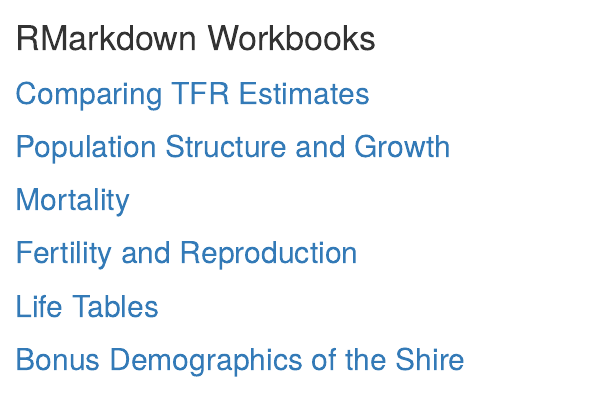
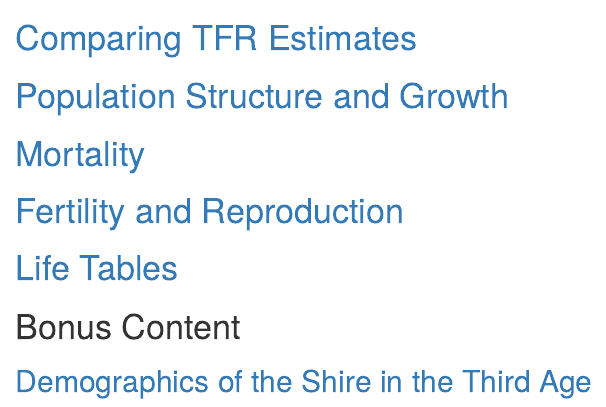
Before and after one commit to Jody-Holland/dda, an R Markdown document (index.Rmd): the page in a window 1100 px wide, from 500 px down. Rendered offline with R 4.5, knitr and Pandoc, with nearby package versions; drawn as R Markdown's standard HTML page in place of the format the file asks for.

Commit message:
final commit??

```diff
--- a/index.Rmd
+++ b/index.Rmd
@@ -17,16 +17,16 @@
 
 ![](https://i.pinimg.com/736x/06/78/c8/0678c84a3b633ffe494755e33740cb9f--hard-coral-beautiful-rocks.jpg)
 
-# RMarkdown Workbooks
 
-## [Comparing TFR Estimates](tfr_plots.html)
+# [Comparing TFR Estimates](tfr_plots.html)
 
-## [Population Structure and Growth](population_structure.html)
+# [Population Structure and Growth](population_structure.html)
 
-## [Mortality](mortality.html)
+# [Mortality](mortality.html)
 
-## [Fertility and Reproduction](fertility.html)
+# [Fertility and Reproduction](fertility.html)
 
-## [Life Tables](life_tables.html)
+# [Life Tables](life_tables.html)
 
-## [Bonus Demographics of the Shire](shire_tally.html)
+# Bonus Content
+## [Demographics of the Shire in the Third Age](shire_tally.html)
```
Also changed, not shown: shire_tally.Rmd (+4 -2 lines), index.html, shire_tally.html.
